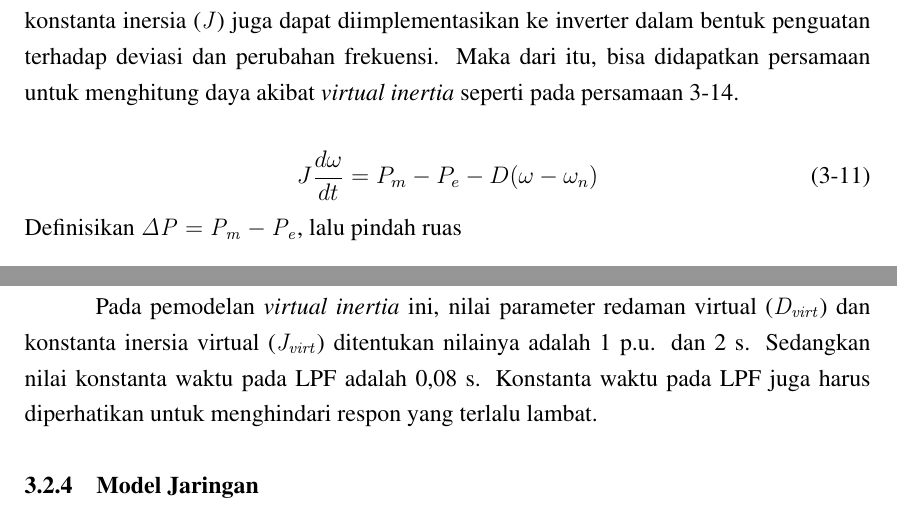
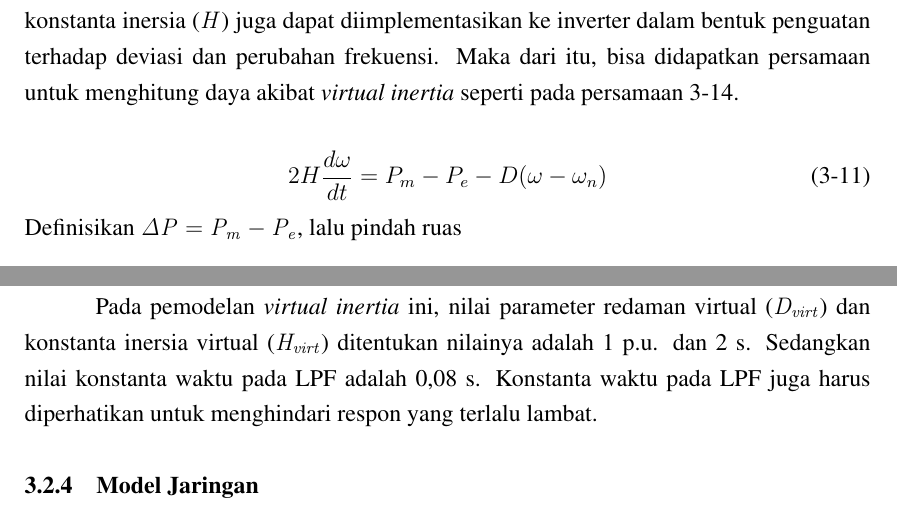
Before and after one commit to FarhanRA11/transient-stability, a LaTeX thesis (latex/main.tex, which reads latex/contents/chapter-3/chapter-3.tex): two parts of pages 29 and 30 of 53, joined at a grey line, cut so that both start at the same text. The pictures show the PDF file latex/main.pdf that the author committed with the source.

Commit message:
check DH effect

```diff
--- a/latex/contents/chapter-3/chapter-3.tex
+++ b/latex/contents/chapter-3/chapter-3.tex
@@ -205,15 +205,15 @@ Pada Gambar \ref{Fig:inverter}, terdapat filter LCL yang terdiri dari induktor d
 
 \textit{Virtual Inertia} membuat inverter berperilaku seperti generator sinkron yang secara alami mempunyai redaman dan inersia. \textit{Virtual Inertia} dapat merespon perubahan frekuensi pada grid melalui PLL dalam bentuk perubahan daya aktif yang cepat. Redaman dan inersia total pada jaringan akan meningkat sebagai hasil dari kontribusi \textit{Virtual Inertia} pada inverter.
 
-Berdasarkan persamaan ayunan persamaan \ref{Eq: Pswing}, nilai koefisien redaman ($\mathit{D}$) dan konstanta inersia ($\mathit{J}$) juga dapat diimplementasikan ke inverter dalam bentuk penguatan terhadap deviasi dan perubahan frekuensi. Maka dari itu, bisa didapatkan persamaan untuk menghitung daya akibat \textit{virtual inertia} seperti pada persamaan \ref{Eq: PVI}.
+Berdasarkan persamaan ayunan persamaan \ref{Eq: Pswing}, nilai koefisien redaman ($\mathit{D}$) dan konstanta inersia ($\mathit{H}$) juga dapat diimplementasikan ke inverter dalam bentuk penguatan terhadap deviasi dan perubahan frekuensi. Maka dari itu, bisa didapatkan persamaan untuk menghitung daya akibat \textit{virtual inertia} seperti pada persamaan \ref{Eq: PVI}.
 
 \begin{equation}
-	J\frac{d\omega}{dt} = P_m-P_e -D(\omega - \omega_n)
+	2H\frac{d\omega}{dt} = P_m-P_e -D(\omega - \omega_n)
 \label{Eq: Pswing}
 \end{equation}
 Definisikan $\mathit{\Delta P = P_m-P_e}$, lalu pindah ruas
 \begin{equation}
-	\Delta P = J\frac{d\omega}{dt} + D(\omega - \omega_n)
+	\Delta P = 2H\frac{d\omega}{dt} + D(\omega - \omega_n)
 \end{equation}
 Pada virtual inertia, inverter memberikan daya kompensasi yang arahnya melawan perubahan frekuensi, maka
 \begin{equation}
@@ -233,7 +233,7 @@ Sehingga, referensi daya aktif pada inverter akan menjadi
 
 Referensi daya aktif pada kontroler inverter dibatasi oleh \textit{rating} daya inverter. Pembacaan frekuensi dari PLL beserta turunannya dilewatkan LPF untuk menghilangkan \textit{noise} untuk mengurangi risiko kesalahan pada kontroler.
 
-Pada pemodelan \textit{virtual inertia} ini, nilai parameter redaman virtual ($\mathit{D_{virt}}$) dan konstanta inersia virtual ($\mathit{J_{virt}}$) ditentukan nilainya adalah 1 p.u. dan 2 s. Sedangkan nilai konstanta waktu pada LPF adalah 0,08 s. Konstanta waktu pada LPF juga harus diperhatikan untuk menghindari respon yang terlalu lambat.
+Pada pemodelan \textit{virtual inertia} ini, nilai parameter redaman virtual ($\mathit{D_{virt}}$) dan konstanta inersia virtual ($\mathit{H_{virt}}$) ditentukan nilainya adalah 1 p.u. dan 2 s. Sedangkan nilai konstanta waktu pada LPF adalah 0,08 s. Konstanta waktu pada LPF juga harus diperhatikan untuk menghindari respon yang terlalu lambat.
 
 
 
```
Also changed, not shown: latex/main.pdf, latex/contents/chapter-3/chapter-3.tex (4 more changed lines), 12 other files.
